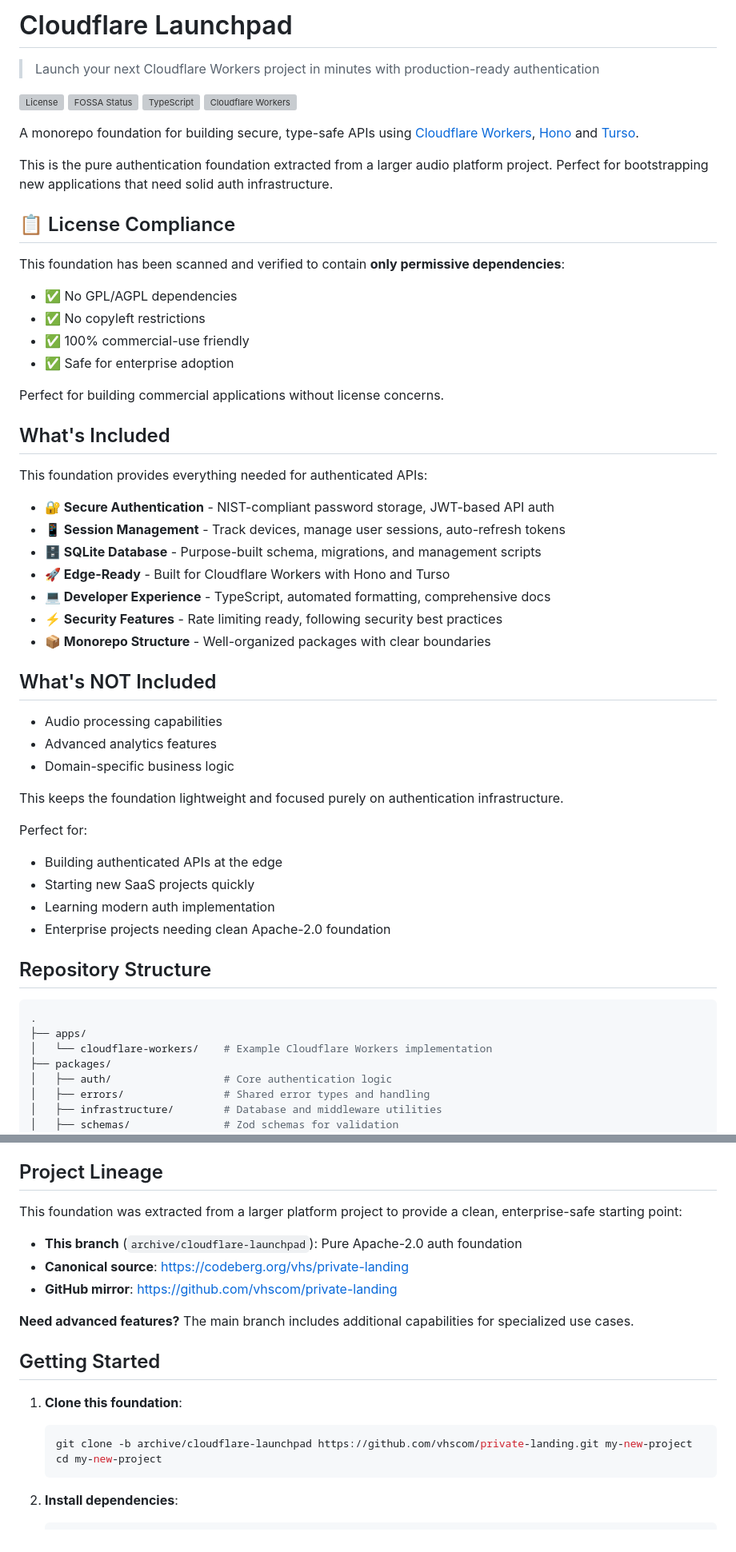
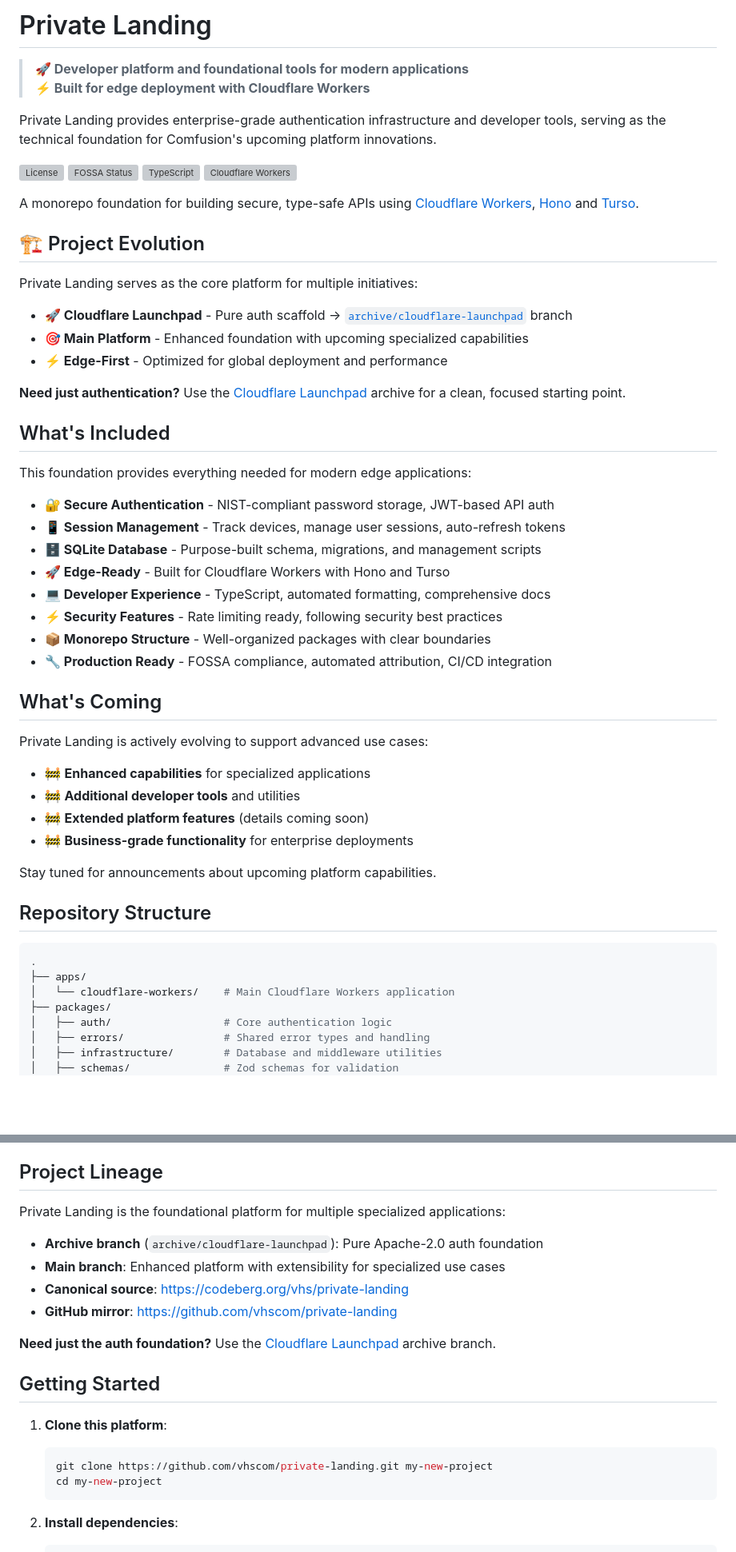
Before and after one commit to vhscom/private-landing, a Markdown page: README.md, 2 parts joined by grey strips. Shown: that part at 80% size. Drawn GitHub-style; blank space fills up the shorter version; grey boxes are pictures that could not be loaded.

Commit message:
docs: explain branching stragegy

````diff
--- a/README.md
+++ b/README.md
@@ -1,6 +1,9 @@
-# Cloudflare Launchpad
+# Private Landing
 
-> Launch your next Cloudflare Workers project in minutes with production-ready authentication
+> **🚀 Developer platform and foundational tools for modern applications**
+> **⚡ Built for edge deployment with Cloudflare Workers**
+
+Private Landing provides enterprise-grade authentication infrastructure and developer tools, serving as the technical foundation for Comfusion's upcoming platform innovations.
 
 [![License](https://badgen.net/badge/License/Apache-2.0/blue?style=flat)](https://opensource.org/licenses/Apache-2.0)
 [![FOSSA Status](https://app.fossa.com/api/projects/custom%2B56080%2Fgithub.com%2Fvhscom%2Fprivate-landing.svg?type=small)](https://app.fossa.com/projects/custom%2B56080%2Fgithub.com%2Fvhscom%2Fprivate-landing?ref=badge_small)
@@ -9,21 +12,19 @@
 
 A monorepo foundation for building secure, type-safe APIs using [Cloudflare Workers](https://workers.cloudflare.com/), [Hono](https://honojs.dev/) and [Turso](https://turso.tech/).
 
-This is the pure authentication foundation extracted from a larger audio platform project. Perfect for bootstrapping new applications that need solid auth infrastructure.
+## 🏗️ Project Evolution
 
-## 📋 License Compliance
+Private Landing serves as the core platform for multiple initiatives:
 
-This foundation has been scanned and verified to contain **only permissive dependencies**:
-- ✅ No GPL/AGPL dependencies
-- ✅ No copyleft restrictions
-- ✅ 100% commercial-use friendly
-- ✅ Safe for enterprise adoption
+- **🚀 Cloudflare Launchpad** - Pure auth scaffold → [`archive/cloudflare-launchpad`](../../tree/archive/cloudflare-launchpad) branch
+- **🎯 Main Platform** - Enhanced foundation with upcoming specialized capabilities
+- **⚡ Edge-First** - Optimized for global deployment and performance
 
-Perfect for building commercial applications without license concerns.
+**Need just authentication?** Use the [Cloudflare Launchpad](../../tree/archive/cloudflare-launchpad) archive for a clean, focused starting point.
 
 ## What's Included
 
-This foundation provides everything needed for authenticated APIs:
+This foundation provides everything needed for modern edge applications:
 
 - **🔐 Secure Authentication** - NIST-compliant password storage, JWT-based API auth
 - **📱 Session Management** - Track devices, manage user sessions, auto-refresh tokens
@@ -32,27 +33,25 @@ This foundation provides everything needed for authenticated APIs:
 - **💻 Developer Experience** - TypeScript, automated formatting, comprehensive docs
 - **⚡ Security Features** - Rate limiting ready, following security best practices
 - **📦 Monorepo Structure** - Well-organized packages with clear boundaries
+- **🔧 Production Ready** - FOSSA compliance, automated attribution, CI/CD integration
 
-## What's NOT Included
+## What's Coming
 
-- Audio processing capabilities
-- Advanced analytics features
-- Domain-specific business logic
+Private Landing is actively evolving to support advanced use cases:
 
-This keeps the foundation lightweight and focused purely on authentication infrastructure.
+- 🚧 **Enhanced capabilities** for specialized applications
+- 🚧 **Additional developer tools** and utilities
+- 🚧 **Extended platform features** (details coming soon)
+- 🚧 **Business-grade functionality** for enterprise deployments
 
-Perfect for:
-- Building authenticated APIs at the edge
-- Starting new SaaS projects quickly
-- Learning modern auth implementation
-- Enterprise projects needing clean Apache-2.0 foundation
+Stay tuned for announcements about upcoming platform capabilities.
 
 ## Repository Structure
 
 ```shell
 .
 ├── apps/
-│   └── cloudflare-workers/    # Example Cloudflare Workers implementation
+│   └── cloudflare-workers/    # Main Cloudflare Workers application
 ├── packages/
 │   ├── auth/                  # Core authentication logic
 │   ├── errors/                # Shared error types and handling
@@ -351,19 +350,20 @@ A failsafe mechanism is in place requiring the word `test` within your test data
 
 ## Project Lineage
 
-This foundation was extracted from a larger platform project to provide a clean, enterprise-safe starting point:
+Private Landing is the foundational platform for multiple specialized applications:
 
-- **This branch** (`archive/cloudflare-launchpad`): Pure Apache-2.0 auth foundation
+- **Archive branch** (`archive/cloudflare-launchpad`): Pure Apache-2.0 auth foundation
+- **Main branch**: Enhanced platform with extensibility for specialized use cases
 - **Canonical source**: https://codeberg.org/vhs/private-landing
 - **GitHub mirror**: https://github.com/vhscom/private-landing
 
-**Need advanced features?** The main branch includes additional capabilities for specialized use cases.
+**Need just the auth foundation?** Use the [Cloudflare Launchpad](../../tree/archive/cloudflare-launchpad) archive branch.
 
 ## Getting Started
 
-1. **Clone this foundation**:
+1. **Clone this platform**:
    ```shell
-   git clone -b archive/cloudflare-launchpad https://github.com/vhscom/private-landing.git my-new-project
+   git clone https://github.com/vhscom/private-landing.git my-new-project
    cd my-new-project
    ```
 
````
Also changed, not shown: other parts of README.md (+13 -1 lines).
